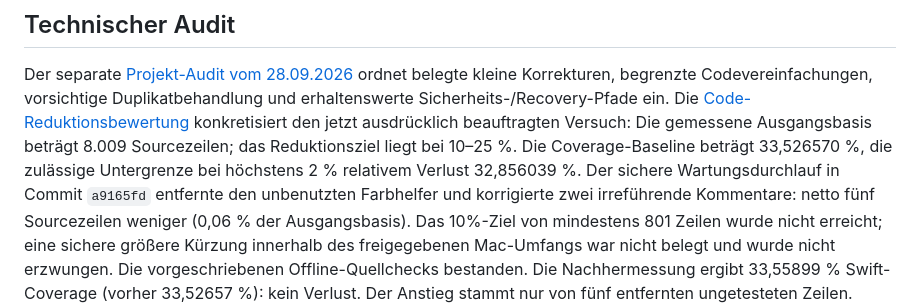
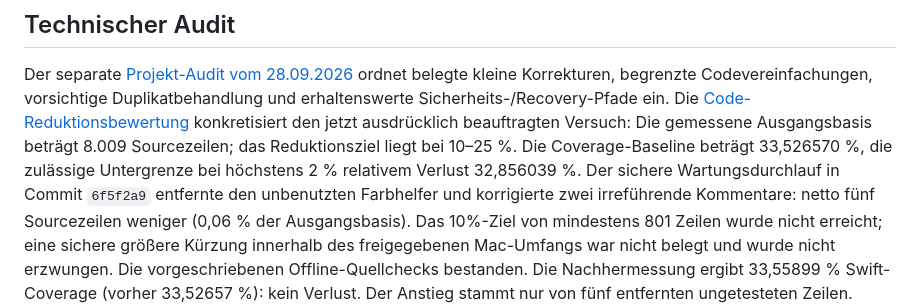
Before and after one commit to HerrStolzier/OpenDictate, a Markdown page: ROADMAP.md, the part around the change. Rendered like a GitHub page.

```diff
--- a/ROADMAP.md
+++ b/ROADMAP.md
@@ -79,7 +79,7 @@ Duplikatbehandlung und erhaltenswerte Sicherheits-/Recovery-Pfade ein. Die
 jetzt ausdrücklich beauftragten Versuch: Die gemessene Ausgangsbasis beträgt
 8.009 Sourcezeilen; das Reduktionsziel liegt bei 10–25 %. Die Coverage-Baseline
 beträgt 33,526570 %, die zulässige Untergrenze bei höchstens 2 % relativem
-Verlust 32,856039 %. Der sichere Wartungsdurchlauf in Commit `a9165fd` entfernte
+Verlust 32,856039 %. Der sichere Wartungsdurchlauf in Commit `6f5f2a9` entfernte
 den unbenutzten Farbhelfer und korrigierte zwei irreführende Kommentare: netto
 fünf Sourcezeilen weniger (0,06 % der Ausgangsbasis). Das 10%-Ziel von mindestens
 801 Zeilen wurde nicht erreicht; eine sichere größere Kürzung innerhalb des
```
Also changed, not shown: docs/code-reduction-2026-09-28.md (+1 -1 lines), docs/project-audit-2026-09-28.md (+1 -1 lines).
